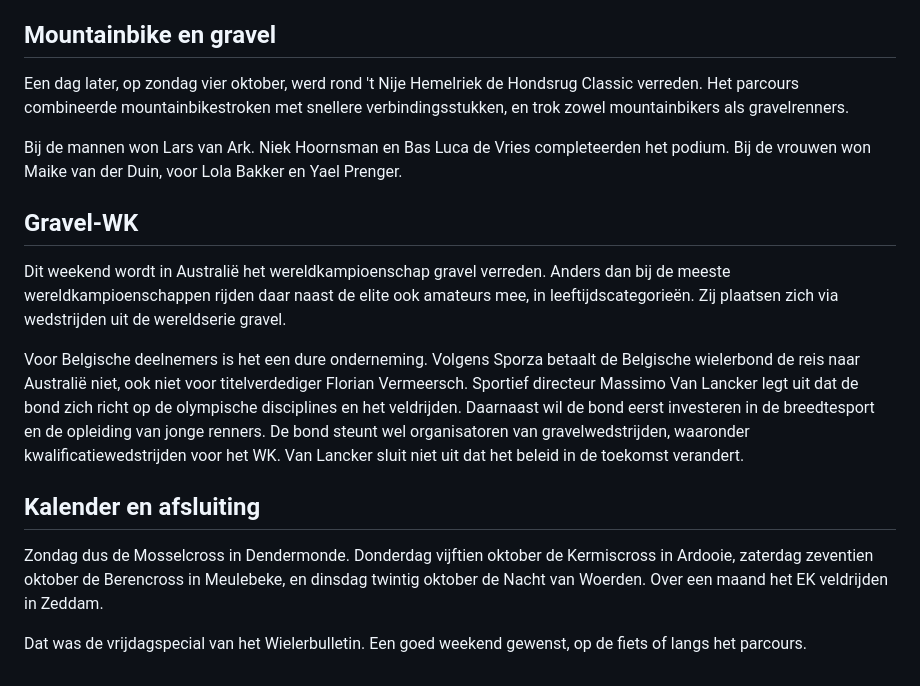
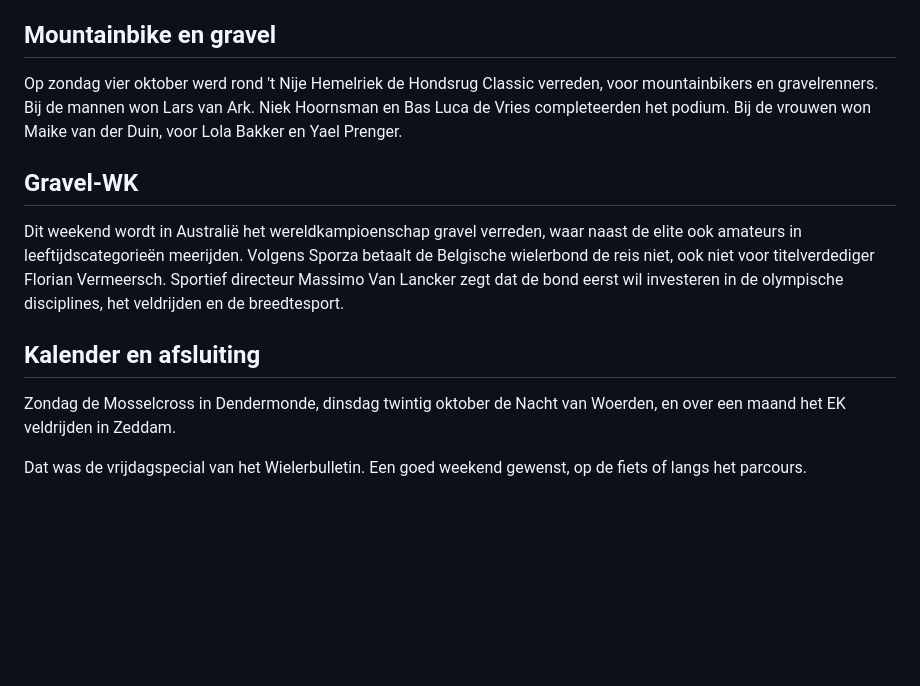
Before and after one commit to Wim1201/wielerbulletin, a Markdown page: episodes/2026-10-09-vrijdagspecial.md, the part around one of its changes. Rendered like a GitHub page; blank space fills up the shorter version.

```diff
--- a/episodes/2026-10-09-vrijdagspecial.md
+++ b/episodes/2026-10-09-vrijdagspecial.md
@@ -39,15 +50,11 @@ Wie zelf wil crossen of de jeugd aan het werk wil zien, vindt het programma op d
 
 ## Mountainbike en gravel
-Een dag later, op zondag vier oktober, werd rond 't Nije Hemelriek de Hondsrug Classic verreden. Het parcours combineerde mountainbikestroken met snellere verbindingsstukken, en trok zowel mountainbikers als gravelrenners.
-
-Bij de mannen won Lars van Ark. Niek Hoornsman en Bas Luca de Vries completeerden het podium. Bij de vrouwen won Maike van der Duin, voor Lola Bakker en Yael Prenger.
+Op zondag vier oktober werd rond 't Nije Hemelriek de Hondsrug Classic verreden, voor mountainbikers en gravelrenners. Bij de mannen won Lars van Ark. Niek Hoornsman en Bas Luca de Vries completeerden het podium. Bij de vrouwen won Maike van der Duin, voor Lola Bakker en Yael Prenger.
 
 ## Gravel-WK
-Dit weekend wordt in Australië het wereldkampioenschap gravel verreden. Anders dan bij de meeste wereldkampioenschappen rijden daar naast de elite ook amateurs mee, in leeftijdscategorieën. Zij plaatsen zich via wedstrijden uit de wereldserie gravel.
-
-Voor Belgische deelnemers is het een dure onderneming. Volgens Sporza betaalt de Belgische wielerbond de reis naar Australië niet, ook niet voor titelverdediger Florian Vermeersch. Sportief directeur Massimo Van Lancker legt uit dat de bond zich richt op de olympische disciplines en het veldrijden. Daarnaast wil de bond eerst investeren in de breedtesport en de opleiding van jonge renners. De bond steunt wel organisatoren van gravelwedstrijden, waaronder kwalificatiewedstrijden voor het WK. Van Lancker sluit niet uit dat het beleid in de toekomst verandert.
+Dit weekend wordt in Australië het wereldkampioenschap gravel verreden, waar naast de elite ook amateurs in leeftijdscategorieën meerijden. Volgens Sporza betaalt de Belgische wielerbond de reis niet, ook niet voor titelverdediger Florian Vermeersch. Sportief directeur Massimo Van Lancker zegt dat de bond eerst wil investeren in de olympische disciplines, het veldrijden en de breedtesport.
 
 ## Kalender en afsluiting
-Zondag dus de Mosselcross in Dendermonde. Donderdag vijftien oktober de Kermiscross in Ardooie, zaterdag zeventien oktober de Berencross in Meulebeke, en dinsdag twintig oktober de Nacht van Woerden. Over een maand het EK veldrijden in Zeddam.
+Zondag de Mosselcross in Dendermonde, dinsdag twintig oktober de Nacht van Woerden, en over een maand het EK veldrijden in Zeddam.
 
 Dat was de vrijdagspecial van het Wielerbulletin. Een goed weekend gewenst, op de fiets of langs het parcours.
```
Also changed, not shown: other parts of episodes/2026-10-09-vrijdagspecial.md (+31 -20 lines), docs/wielerbulletin_verslag_opzet_09-10-2026.md (+8 -0 lines).
